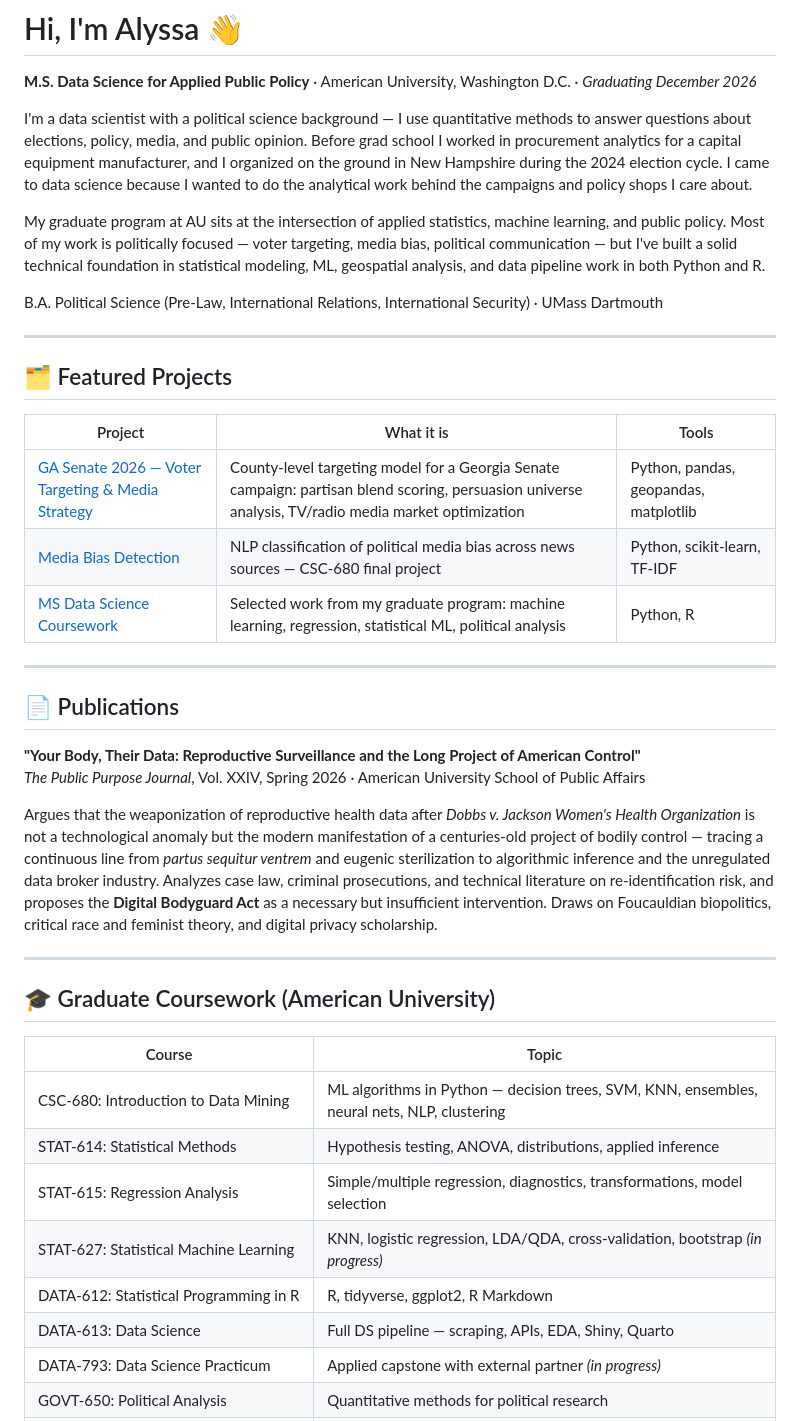
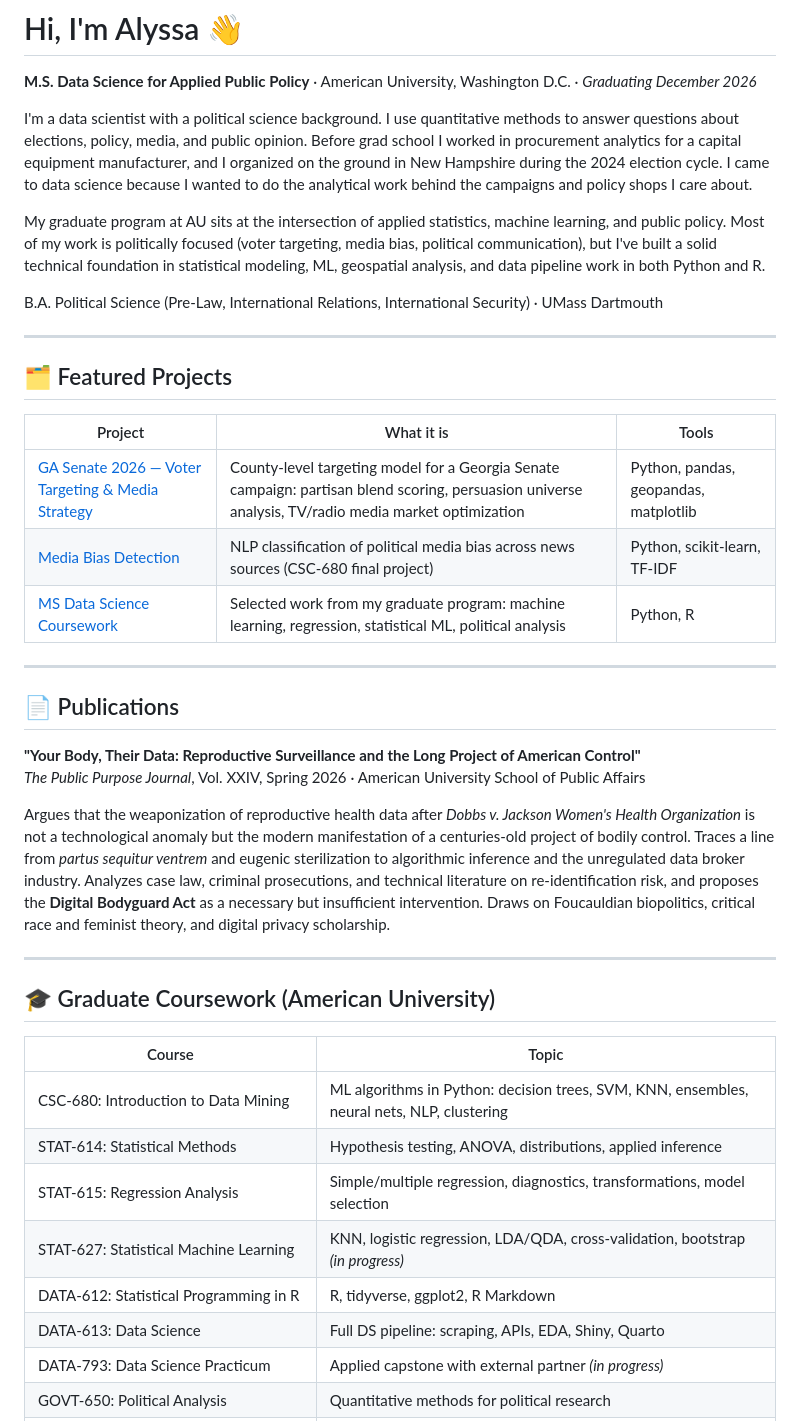
Before and after one commit to langmeyeraly24/GitHub-Portfolio, a Markdown page: README.md, the part around the change. GitHub-like rendering.

```diff
--- a/README.md
+++ b/README.md
@@ -2,9 +2,9 @@
 
 **M.S. Data Science for Applied Public Policy** · American University, Washington D.C. · *Graduating December 2026*
 
-I'm a data scientist with a political science background — I use quantitative methods to answer questions about elections, policy, media, and public opinion. Before grad school I worked in procurement analytics for a capital equipment manufacturer, and I organized on the ground in New Hampshire during the 2024 election cycle. I came to data science because I wanted to do the analytical work behind the campaigns and policy shops I care about.
+I'm a data scientist with a political science background. I use quantitative methods to answer questions about elections, policy, media, and public opinion. Before grad school I worked in procurement analytics for a capital equipment manufacturer, and I organized on the ground in New Hampshire during the 2024 election cycle. I came to data science because I wanted to do the analytical work behind the campaigns and policy shops I care about.
 
-My graduate program at AU sits at the intersection of applied statistics, machine learning, and public policy. Most of my work is politically focused — voter targeting, media bias, political communication — but I've built a solid technical foundation in statistical modeling, ML, geospatial analysis, and data pipeline work in both Python and R.
+My graduate program at AU sits at the intersection of applied statistics, machine learning, and public policy. Most of my work is politically focused (voter targeting, media bias, political communication), but I've built a solid technical foundation in statistical modeling, ML, geospatial analysis, and data pipeline work in both Python and R.
 
 B.A. Political Science (Pre-Law, International Relations, International Security) · UMass Dartmouth
 
@@ -15,7 +15,7 @@ B.A. Political Science (Pre-Law, International Relations, International Security
 | Project | What it is | Tools |
 |---|---|---|
 | [GA Senate 2026 — Voter Targeting & Media Strategy](https://github.com/langmeyeraly24/ga-senate-2026-targeting) | County-level targeting model for a Georgia Senate campaign: partisan blend scoring, persuasion universe analysis, TV/radio media market optimization | Python, pandas, geopandas, matplotlib |
-| [Media Bias Detection](https://github.com/langmeyeraly24/media-bias-detection) | NLP classification of political media bias across news sources — CSC-680 final project | Python, scikit-learn, TF-IDF |
+| [Media Bias Detection](https://github.com/langmeyeraly24/media-bias-detection) | NLP classification of political media bias across news sources (CSC-680 final project) | Python, scikit-learn, TF-IDF |
 | [MS Data Science Coursework](https://github.com/langmeyeraly24/ms-data-science-coursework) | Selected work from my graduate program: machine learning, regression, statistical ML, political analysis | Python, R |
 
 ---
@@ -25,7 +25,7 @@ B.A. Political Science (Pre-Law, International Relations, International Security
 **"Your Body, Their Data: Reproductive Surveillance and the Long Project of American Control"**
 *The Public Purpose Journal*, Vol. XXIV, Spring 2026 · American University School of Public Affairs
 
-Argues that the weaponization of reproductive health data after *Dobbs v. Jackson Women's Health Organization* is not a technological anomaly but the modern manifestation of a centuries-old project of bodily control — tracing a continuous line from *partus sequitur ventrem* and eugenic sterilization to algorithmic inference and the unregulated data broker industry. Analyzes case law, criminal prosecutions, and technical literature on re-identification risk, and proposes the **Digital Bodyguard Act** as a necessary but insufficient intervention. Draws on Foucauldian biopolitics, critical race and feminist theory, and digital privacy scholarship.
+Argues that the weaponization of reproductive health data after *Dobbs v. Jackson Women's Health Organization* is not a technological anomaly but the modern manifestation of a centuries-old project of bodily control. Traces a line from *partus sequitur ventrem* and eugenic sterilization to algorithmic inference and the unregulated data broker industry. Analyzes case law, criminal prosecutions, and technical literature on re-identification risk, and proposes the **Digital Bodyguard Act** as a necessary but insufficient intervention. Draws on Foucauldian biopolitics, critical race and feminist theory, and digital privacy scholarship.
 
 ---
 
@@ -33,12 +33,12 @@ Argues that the weaponization of reproductive health data after *Dobbs v. Jackso
 
 | Course | Topic |
 |---|---|
-| CSC-680: Introduction to Data Mining | ML algorithms in Python — decision trees, SVM, KNN, ensembles, neural nets, NLP, clustering |
+| CSC-680: Introduction to Data Mining | ML algorithms in Python: decision trees, SVM, KNN, ensembles, neural nets, NLP, clustering |
 | STAT-614: Statistical Methods | Hypothesis testing, ANOVA, distributions, applied inference |
 | STAT-615: Regression Analysis | Simple/multiple regression, diagnostics, transformations, model selection |
 | STAT-627: Statistical Machine Learning | KNN, logistic regression, LDA/QDA, cross-validation, bootstrap *(in progress)* |
 | DATA-612: Statistical Programming in R | R, tidyverse, ggplot2, R Markdown |
-| DATA-613: Data Science | Full DS pipeline — scraping, APIs, EDA, Shiny, Quarto |
+| DATA-613: Data Science | Full DS pipeline: scraping, APIs, EDA, Shiny, Quarto |
 | DATA-793: Data Science Practicum | Applied capstone with external partner *(in progress)* |
 | GOVT-650: Political Analysis | Quantitative methods for political research |
 | GOVT-620: Applied Politics & American Public Policy | Policy process, evaluation, evidence-based policymaking |
```
Also changed, not shown: ms-data-science-coursework/README.md (+8 -8 lines).
